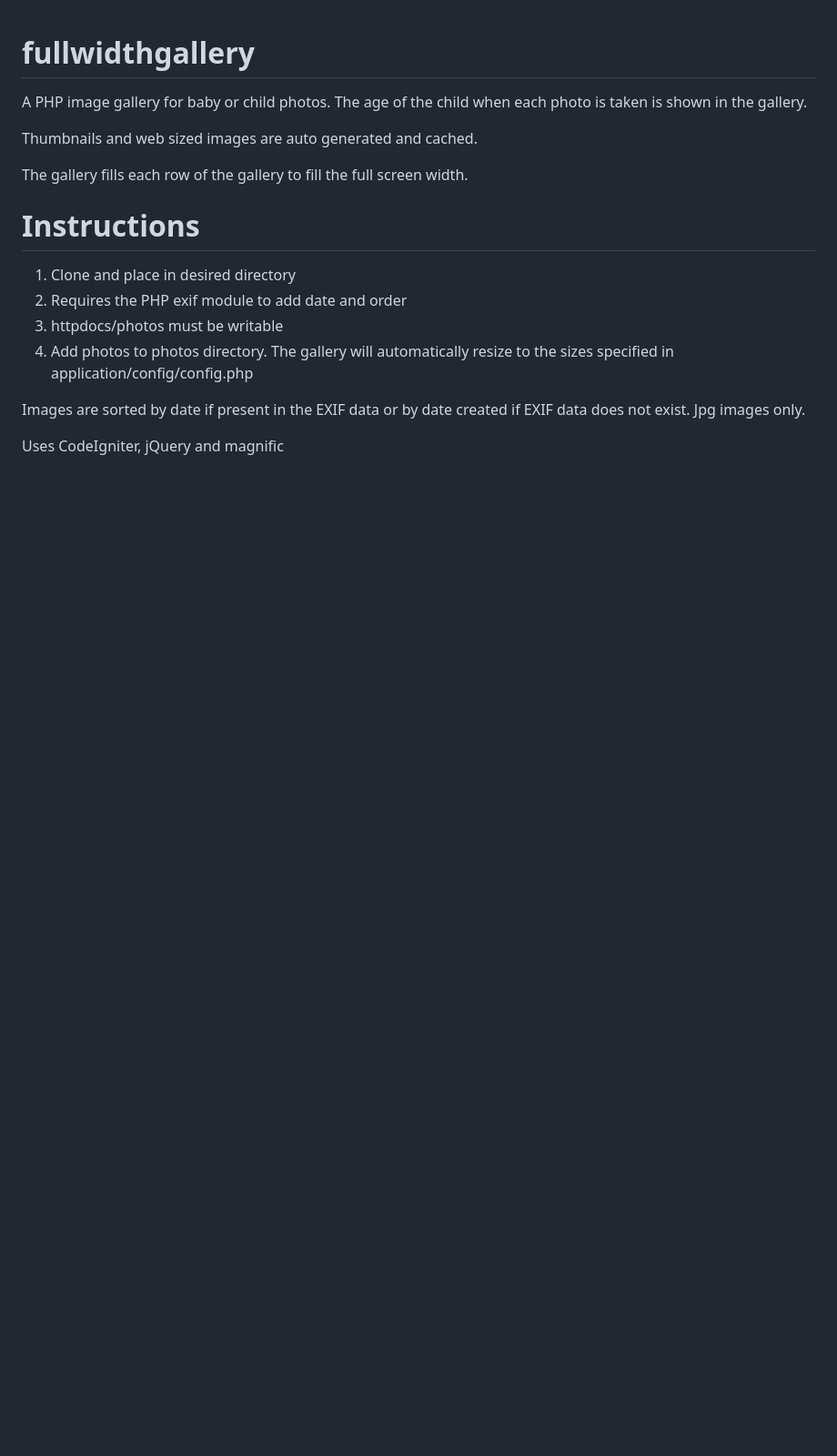
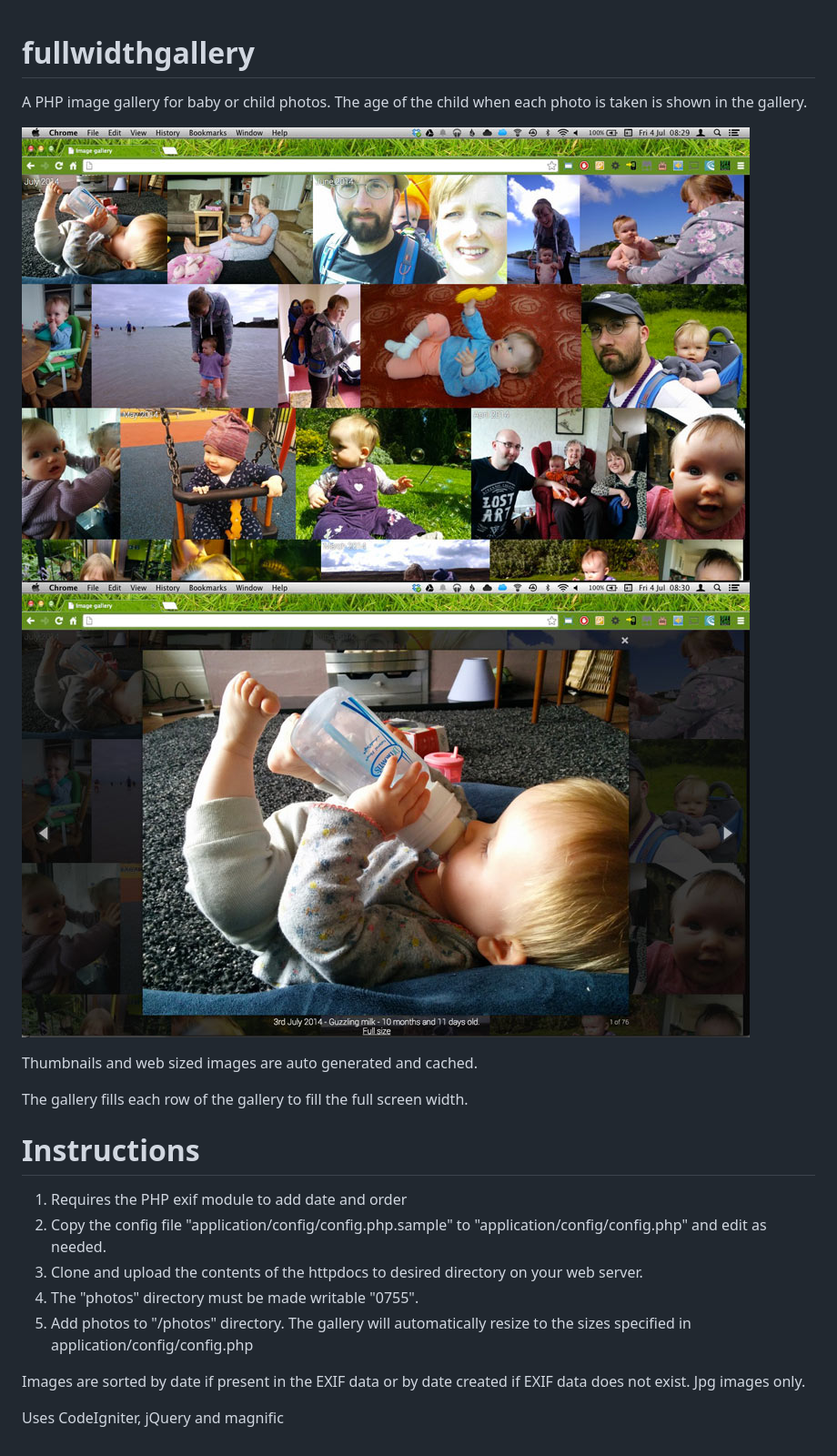
Before and after one commit to mtrl/fullwidthgallery, a Markdown page: README.md, the part around the change. Shown: that part at 91% size. Drawn GitHub-style; pictures changed too: screenshots/gallery-lightbox.jpg (added), screenshots/gallery.jpg (added); blank space fills up the shorter version.

Commit message:
Added screenshots
Added images to readme

```diff
--- a/README.md
+++ b/README.md
@@ -2,16 +2,20 @@ fullwidthgallery
 ================
 
 A PHP image gallery for baby or child photos. The age of the child when each photo is taken is shown in the gallery.
+
+![gallery](https://raw.githubusercontent.com/mtrl/fullwidthgallery/master/screenshots/gallery.jpg)
+![gallery-lightbox](https://raw.githubusercontent.com/mtrl/fullwidthgallery/master/screenshots/gallery-lightbox.jpg)
 
 Thumbnails and web sized images are auto generated and cached.
 
 The gallery fills each row of the gallery to fill the full screen width.
 
 # Instructions
-1. Clone and place in desired directory
-2. Requires the PHP exif module to add date and order
-3. httpdocs/photos must be writable
-4. Add photos to photos directory. The gallery will automatically resize to the sizes specified in application/config/config.php
+1. Requires the PHP exif module to add date and order
+1. Copy the config file "application/config/config.php.sample" to "application/config/config.php" and edit as needed.
+1. Clone and upload the contents of the httpdocs to desired directory on your web server.
+1. The "photos" directory must be made writable "0755".
+1. Add photos to "/photos" directory. The gallery will automatically resize to the sizes specified in application/config/config.php
 
 Images are sorted by date if present in the EXIF data or by date created if EXIF data does not exist. Jpg images only.
 
```
